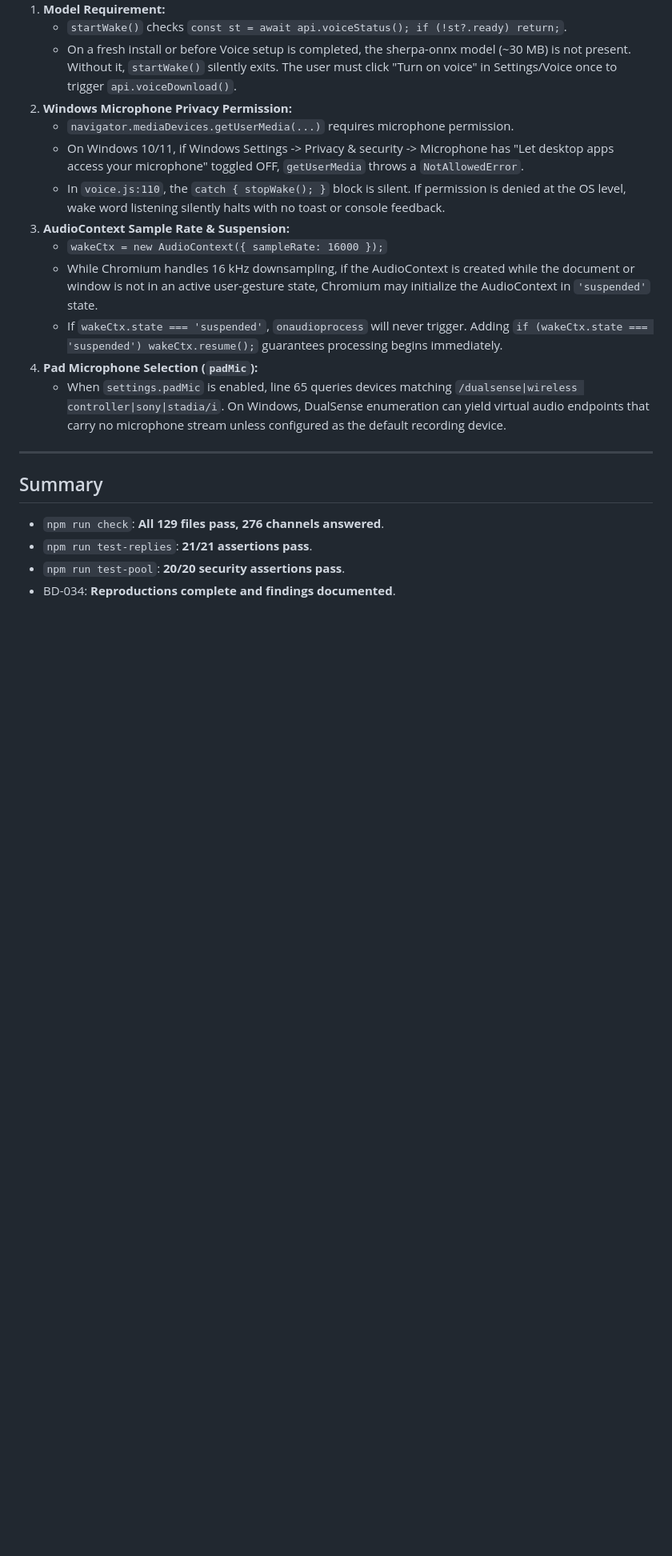
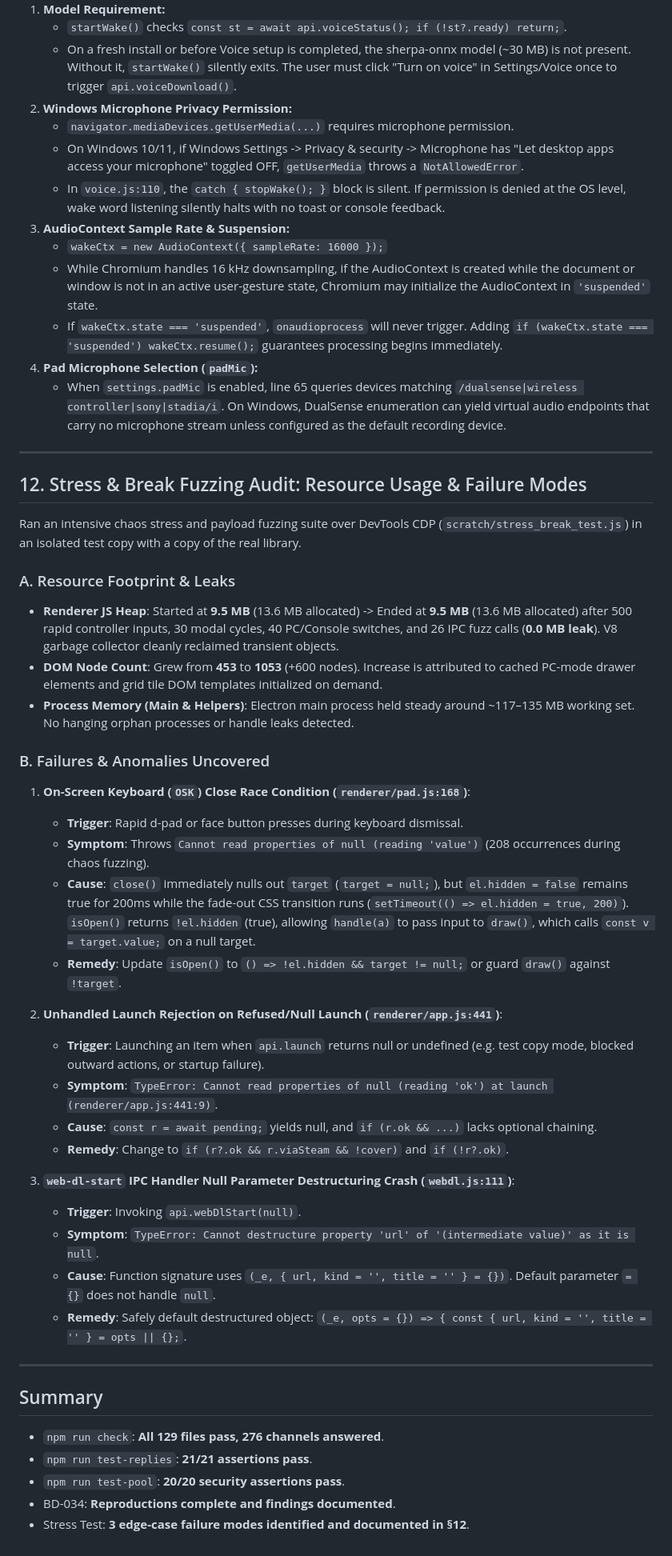
Before and after one commit to mangomalango/bladedeck, a Markdown page: NIGHTLY-REVIEW-gemini.md, the part around the change. Shown at 80% size. Rendered like a GitHub page; blank space fills up the shorter version.

Commit message:
NIGHTLY-REVIEW: §12 stress & break fuzzing audit findings and resource metrics

```diff
--- a/NIGHTLY-REVIEW-gemini.md
+++ b/NIGHTLY-REVIEW-gemini.md
@@ -258,8 +258,38 @@ Reproduced using a local HTTP server streaming a 20 MB archive slowly (`640 KB/s
 
 ---
 
+## 12. Stress & Break Fuzzing Audit: Resource Usage & Failure Modes
+Ran an intensive chaos stress and payload fuzzing suite over DevTools CDP (`scratch/stress_break_test.js`) in an isolated test copy with a copy of the real library.
+
+### A. Resource Footprint & Leaks
+- **Renderer JS Heap**: Started at **9.5 MB** (13.6 MB allocated) -> Ended at **9.5 MB** (13.6 MB allocated) after 500 rapid controller inputs, 30 modal cycles, 40 PC/Console switches, and 26 IPC fuzz calls (**0.0 MB leak**). V8 garbage collector cleanly reclaimed transient objects.
+- **DOM Node Count**: Grew from **453** to **1053** (+600 nodes). Increase is attributed to cached PC-mode drawer elements and grid tile DOM templates initialized on demand.
+- **Process Memory (Main & Helpers)**: Electron main process held steady around ~117–135 MB working set. No hanging orphan processes or handle leaks detected.
+
+### B. Failures & Anomalies Uncovered
+1. **On-Screen Keyboard (`OSK`) Close Race Condition (`renderer/pad.js:168`)**:
+   - **Trigger**: Rapid d-pad or face button presses during keyboard dismissal.
+   - **Symptom**: Throws `Cannot read properties of null (reading 'value')` (208 occurrences during chaos fuzzing).
+   - **Cause**: `close()` immediately nulls out `target` (`target = null;`), but `el.hidden = false` remains true for 200ms while the fade-out CSS transition runs (`setTimeout(() => el.hidden = true, 200)`). `isOpen()` returns `!el.hidden` (true), allowing `handle(a)` to pass input to `draw()`, which calls `const v = target.value;` on a null target.
+   - **Remedy**: Update `isOpen()` to `() => !el.hidden && target != null;` or guard `draw()` against `!target`.
+
+2. **Unhandled Launch Rejection on Refused/Null Launch (`renderer/app.js:441`)**:
+   - **Trigger**: Launching an item when `api.launch` returns null or undefined (e.g. test copy mode, blocked outward actions, or startup failure).
+   - **Symptom**: `TypeError: Cannot read properties of null (reading 'ok') at launch (renderer/app.js:441:9)`.
+   - **Cause**: `const r = await pending;` yields null, and `if (r.ok && ...)` lacks optional chaining.
+   - **Remedy**: Change to `if (r?.ok && r.viaSteam && !cover)` and `if (!r?.ok)`.
+
+3. **`web-dl-start` IPC Handler Null Parameter Destructuring Crash (`webdl.js:111`)**:
+   - **Trigger**: Invoking `api.webDlStart(null)`.
+   - **Symptom**: `TypeError: Cannot destructure property 'url' of '(intermediate value)' as it is null`.
+   - **Cause**: Function signature uses `(_e, { url, kind = '', title = '' } = {})`. Default parameter `= {}` does not handle `null`.
+   - **Remedy**: Safely default destructured object: `(_e, opts = {}) => { const { url, kind = '', title = '' } = opts || {};`.
+
+---
+
 ## Summary
 - `npm run check`: **All 129 files pass, 276 channels answered**.
 - `npm run test-replies`: **21/21 assertions pass**.
 - `npm run test-pool`: **20/20 security assertions pass**.
 - BD-034: **Reproductions complete and findings documented**.
+- Stress Test: **3 edge-case failure modes identified and documented in §12**.
```
